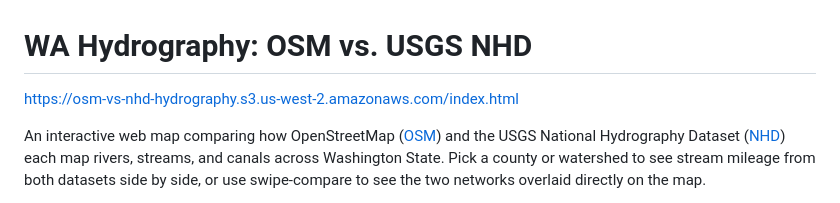
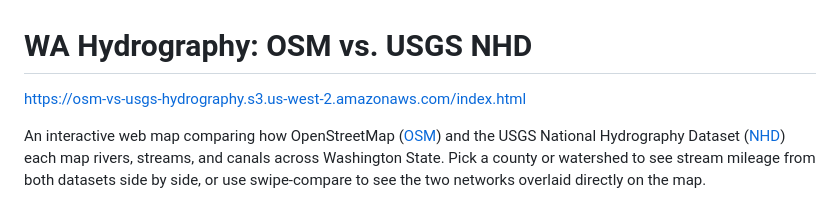
Before and after one commit to ethanespie/osm-vs-usgs-hydrography-web-map, a Markdown page: README.md, the part around the change. GitHub-like rendering.

Commit message:
one more readme change

```diff
--- a/README.md
+++ b/README.md
@@ -1,6 +1,6 @@
 # WA Hydrography: OSM vs. USGS NHD
 
-https://osm-vs-nhd-hydrography.s3.us-west-2.amazonaws.com/index.html
+https://osm-vs-usgs-hydrography.s3.us-west-2.amazonaws.com/index.html
 
 An interactive web map comparing how OpenStreetMap ([OSM](https://www.openstreetmap.org/)) and the USGS National
 Hydrography Dataset ([NHD](https://www.usgs.gov/national-hydrography/national-hydrography-dataset)) each map rivers, streams, and canals across Washington
```
